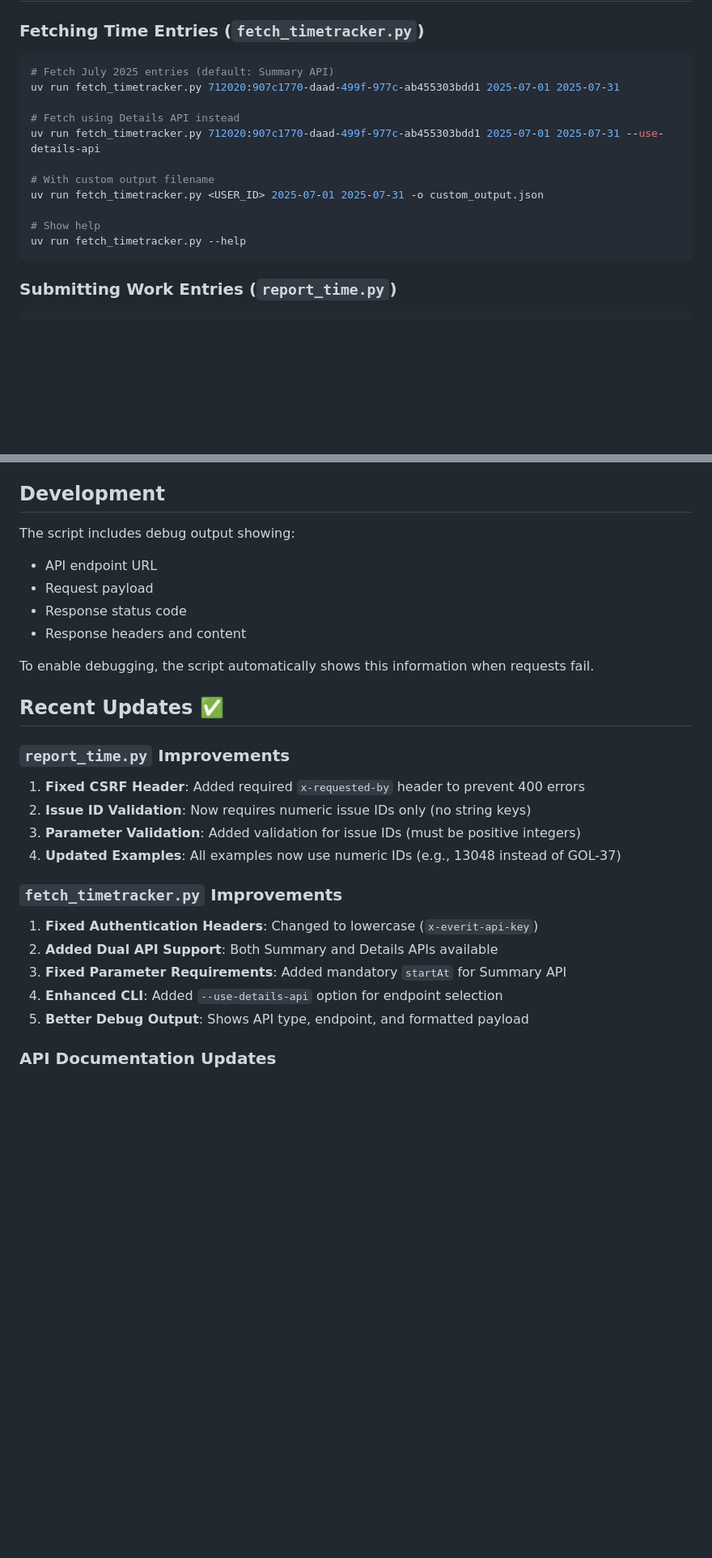
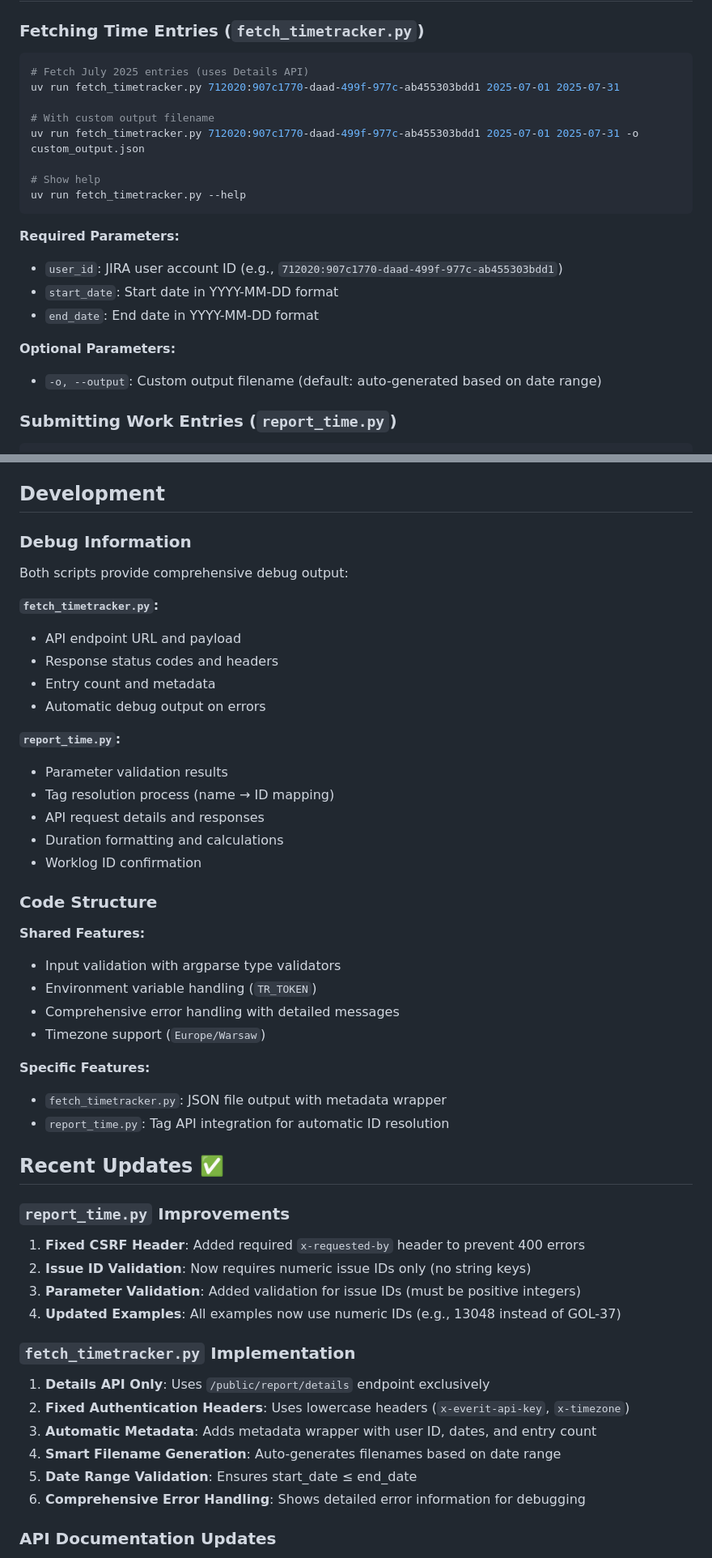
Before and after one commit to golem-vanity-market/vanity-market-cli, a Markdown page: z_projectmanagement/time_tracker/README.md, 2 parts joined by grey strips. Shown at 81% size. Drawn GitHub-style; blank space fills up the shorter version.

````diff
--- a/z_projectmanagement/time_tracker/README.md
+++ b/z_projectmanagement/time_tracker/README.md
@@ -31,18 +31,23 @@ This directory contains scripts for working with the Everit JIRA Timetracker Plu
 ### Fetching Time Entries (`fetch_timetracker.py`)
 
 ```bash
-# Fetch July 2025 entries (default: Summary API)
+# Fetch July 2025 entries (uses Details API)
 uv run fetch_timetracker.py 712020:907c1770-daad-499f-977c-ab455303bdd1 2025-07-01 2025-07-31
 
-# Fetch using Details API instead
-uv run fetch_timetracker.py 712020:907c1770-daad-499f-977c-ab455303bdd1 2025-07-01 2025-07-31 --use-details-api
-
 # With custom output filename
-uv run fetch_timetracker.py <USER_ID> 2025-07-01 2025-07-31 -o custom_output.json
+uv run fetch_timetracker.py 712020:907c1770-daad-499f-977c-ab455303bdd1 2025-07-01 2025-07-31 -o custom_output.json
 
 # Show help
 uv run fetch_timetracker.py --help
 ```
+
+**Required Parameters:**
+- `user_id`: JIRA user account ID (e.g., `712020:907c1770-daad-499f-977c-ab455303bdd1`)
+- `start_date`: Start date in YYYY-MM-DD format
+- `end_date`: End date in YYYY-MM-DD format
+
+**Optional Parameters:**
+- `-o, --output`: Custom output filename (default: auto-generated based on date range)
 
 ### Submitting Work Entries (`report_time.py`)
 
@@ -155,14 +194,34 @@ The script provides console feedback showing:
 
 ## Development
 
-The script includes debug output showing:
+### Debug Information
 
-- API endpoint URL
-- Request payload
-- Response status code
-- Response headers and content
+Both scripts provide comprehensive debug output:
 
-To enable debugging, the script automatically shows this information when requests fail.
+**`fetch_timetracker.py`:**
+- API endpoint URL and payload
+- Response status codes and headers
+- Entry count and metadata
+- Automatic debug output on errors
+
+**`report_time.py`:**
+- Parameter validation results
+- Tag resolution process (name → ID mapping)
+- API request details and responses
+- Duration formatting and calculations
+- Worklog ID confirmation
+
+### Code Structure
+
+**Shared Features:**
+- Input validation with argparse type validators
+- Environment variable handling (`TR_TOKEN`)
+- Comprehensive error handling with detailed messages
+- Timezone support (`Europe/Warsaw`)
+
+**Specific Features:**
+- `fetch_timetracker.py`: JSON file output with metadata wrapper
+- `report_time.py`: Tag API integration for automatic ID resolution
 
 ## Recent Updates ✅
 
@@ -173,13 +232,14 @@ To enable debugging, the script automatically shows this information when reques
 3. **Parameter Validation**: Added validation for issue IDs (must be positive integers)
 4. **Updated Examples**: All examples now use numeric IDs (e.g., 13048 instead of GOL-37)
 
-### `fetch_timetracker.py` Improvements
+### `fetch_timetracker.py` Implementation
 
-1. **Fixed Authentication Headers**: Changed to lowercase (`x-everit-api-key`)
-2. **Added Dual API Support**: Both Summary and Details APIs available
-3. **Fixed Parameter Requirements**: Added mandatory `startAt` for Summary API
-4. **Enhanced CLI**: Added `--use-details-api` option for endpoint selection
-5. **Better Debug Output**: Shows API type, endpoint, and formatted payload
+1. **Details API Only**: Uses `/public/report/details` endpoint exclusively
+2. **Fixed Authentication Headers**: Uses lowercase headers (`x-everit-api-key`, `x-timezone`)
+3. **Automatic Metadata**: Adds metadata wrapper with user ID, dates, and entry count
+4. **Smart Filename Generation**: Auto-generates filenames based on date range
+5. **Date Range Validation**: Ensures start_date ≤ end_date
+6. **Comprehensive Error Handling**: Shows detailed error information for debugging
 
 ### API Documentation Updates
 
````
Also changed, not shown: other parts of z_projectmanagement/time_tracker/README.md (+47 -13 lines).
